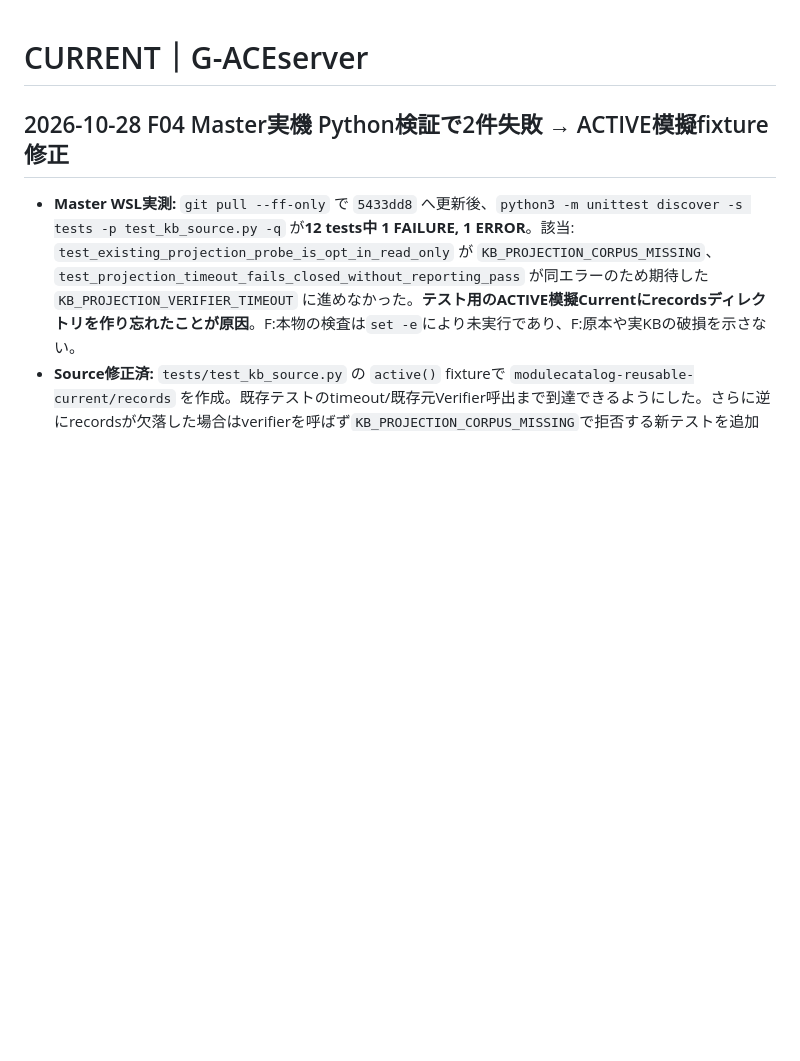
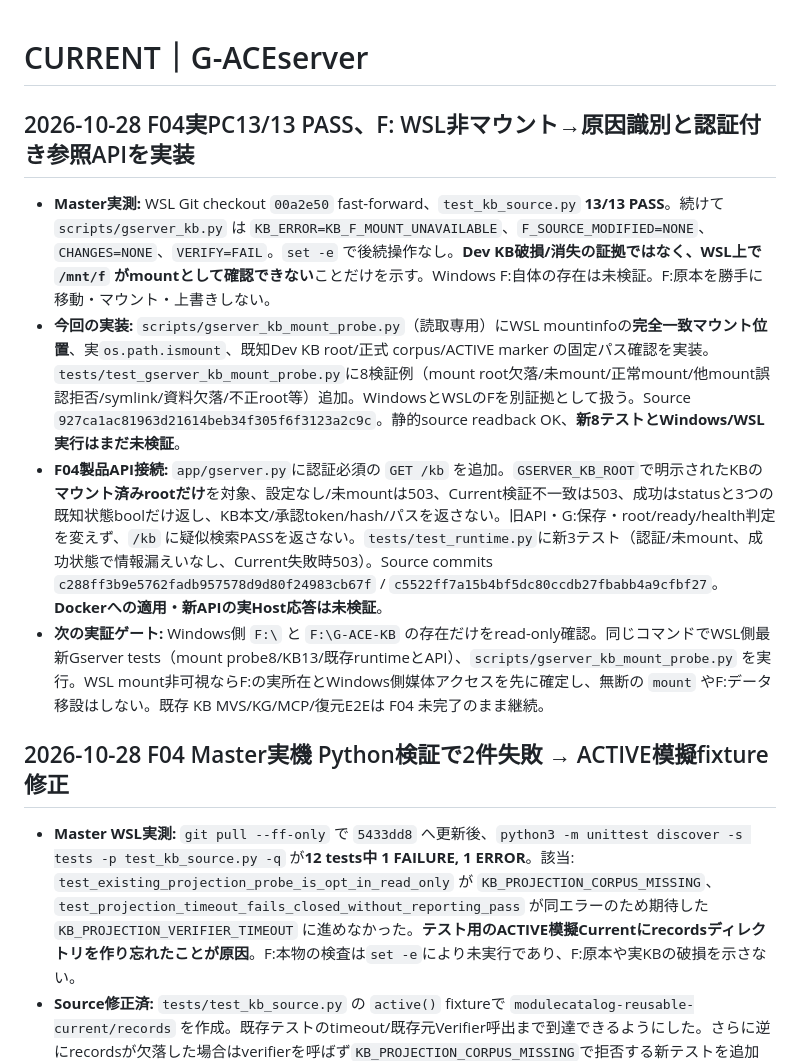
Before and after one commit to seigo-gace/G-ACEserver, a Markdown page: docs/CURRENT.md, the part around the change. GitHub-like rendering; blank space fills up the shorter version.

Commit message:
docs(gserver): verify 13 F04 tests on PC and record F mount gate plus KB API changes

```diff
--- a/docs/CURRENT.md
+++ b/docs/CURRENT.md
@@ -1,4 +1,11 @@
 # CURRENT｜G-ACEserver
+## 2026-10-28 F04実PC13/13 PASS、F: WSL非マウント→原因識別と認証付き参照APIを実装
+
+- **Master実測:** WSL Git checkout `00a2e50` fast-forward、`test_kb_source.py` **13/13 PASS**。続けて `scripts/gserver_kb.py` は `KB_ERROR=KB_F_MOUNT_UNAVAILABLE`、`F_SOURCE_MODIFIED=NONE`、`CHANGES=NONE`、`VERIFY=FAIL`。`set -e` で後続操作なし。**Dev KB破損/消失の証拠ではなく、WSL上で `/mnt/f` がmountとして確認できない**ことだけを示す。Windows F:自体の存在は未検証。F:原本を勝手に移動・マウント・上書きしない。
+- **今回の実装:** `scripts/gserver_kb_mount_probe.py`（読取専用）にWSL mountinfoの**完全一致マウント位置**、実`os.path.ismount`、既知Dev KB root/正式 corpus/ACTIVE marker の固定パス確認を実装。`tests/test_gserver_kb_mount_probe.py`に8検証例（mount root欠落/未mount/正常mount/他mount誤認拒否/symlink/資料欠落/不正root等）追加。WindowsとWSLのFを別証拠として扱う。Source `927ca1ac81963d21614beb34f305f6f3123a2c9c`。静的source readback OK、**新8テストとWindows/WSL実行はまだ未検証**。
+- **F04製品API接続:** `app/gserver.py`に認証必須の `GET /kb` を追加。`GSERVER_KB_ROOT`で明示されたKBの**マウント済みrootだけ**を対象、設定なし/未mountは503、Current検証不一致は503、成功はstatusと3つの既知状態boolだけ返し、KB本文/承認token/hash/パスを返さない。旧API・G:保存・root/ready/health判定を変えず、`/kb` に疑似検索PASSを返さない。`tests/test_runtime.py`に新3テスト（認証/未mount、成功状態で情報漏えいなし、Current失敗時503）。Source commits `c288ff3b9e5762fadb957578d9d80f24983cb67f` / `c5522ff7a15b4bf5dc80ccdb27fbabb4a9cfbf27`。**Dockerへの適用・新APIの実Host応答は未検証**。
+- **次の実証ゲート:** Windows側 `F:\` と `F:\G-ACE-KB` の存在だけをread-only確認。同じコマンドでWSL側最新Gserver tests（mount probe8/KB13/既存runtimeとAPI）、`scripts/gserver_kb_mount_probe.py` を実行。WSL mount非可視ならF:の実所在とWindows側媒体アクセスを先に確定し、無断の `mount` やF:データ移設はしない。既存 KB MVS/KG/MCP/復元E2Eは F04 未完了のまま継続。
+
 ## 2026-10-28 F04 Master実機 Python検証で2件失敗 → ACTIVE模擬fixture修正
 
 - **Master WSL実測:** `git pull --ff-only` で `5433dd8` へ更新後、`python3 -m unittest discover -s tests -p test_kb_source.py -q` が**12 tests中 1 FAILURE, 1 ERROR**。該当: `test_existing_projection_probe_is_opt_in_read_only` が `KB_PROJECTION_CORPUS_MISSING`、`test_projection_timeout_fails_closed_without_reporting_pass` が同エラーのため期待した `KB_PROJECTION_VERIFIER_TIMEOUT` に進めなかった。**テスト用のACTIVE模擬Currentにrecordsディレクトリを作り忘れたことが原因**。F:本物の検査は`set -e`により未実行であり、F:原本や実KBの破損を示さない。
```
Also changed, not shown: docs/architecture/DEV_KB_F04_BRIDGE.md (+2 -0 lines), docs/tasks/S4.md (+3 -0 lines).
